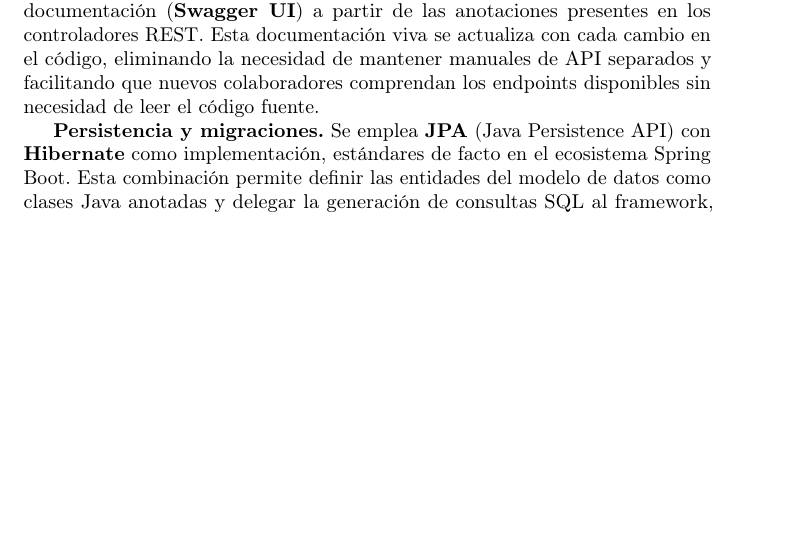
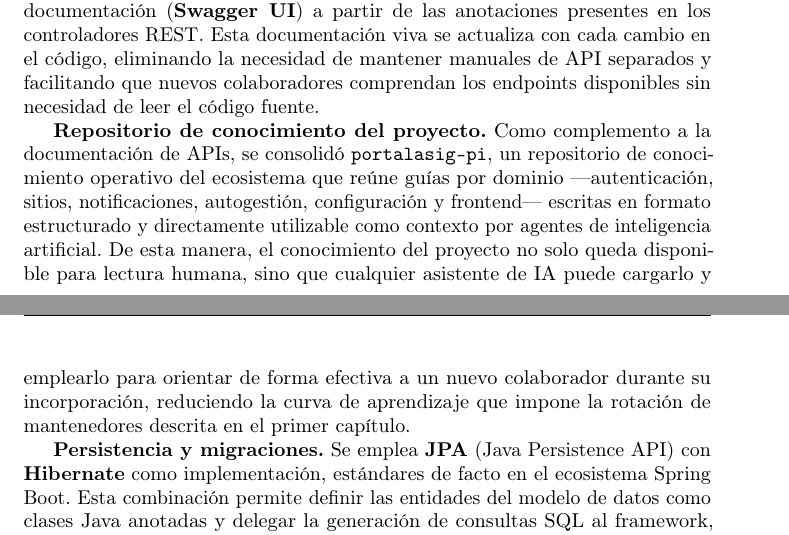
Before and after one commit to portalasig-microservices/portalasig-teg, a LaTeX document (teg/main.tex, which reads teg/chapters/teg-c3.tex): part of page 41 of 89 before the commit and two parts of pages 41 and 42 of 90 after it, the two joined at a grey line, cut so that both start at the same text, the shorter picture padded with empty space. Compiled offline with pdfLaTeX.

Commit message:
c3: párrafo 'Repositorio de conocimiento del proyecto' (portalasig-pi) junto a Documentación de APIs - coherencia con láminas

```diff
--- a/teg/chapters/teg-c3.tex
+++ b/teg/chapters/teg-c3.tex
@@ -269,6 +269,16 @@ microservicios, lo que genera automáticamente una interfaz interactiva de docum
 Esta documentación viva se actualiza con cada cambio en el código, eliminando la
 necesidad de mantener manuales de API separados y facilitando que nuevos colaboradores
 comprendan los endpoints disponibles sin necesidad de leer el código fuente.
+
+\textbf{Repositorio de conocimiento del proyecto.} Como complemento a la documentación
+de APIs, se consolidó \texttt{portalasig-pi}, un repositorio de conocimiento operativo
+del ecosistema que reúne guías por dominio ---autenticación, sitios, notificaciones,
+autogestión, configuración y frontend--- escritas en formato estructurado y directamente
+utilizable como contexto por agentes de inteligencia artificial. De esta manera, el
+conocimiento del proyecto no solo queda disponible para lectura humana, sino que
+cualquier asistente de IA puede cargarlo y emplearlo para orientar de forma efectiva a
+un nuevo colaborador durante su incorporación, reduciendo la curva de aprendizaje que
+impone la rotación de mantenedores descrita en el primer capítulo.
 
 \textbf{Persistencia y migraciones.} Se emplea \textbf{JPA} (Java Persistence API) con
 \textbf{Hibernate} como implementación, estándares de facto en el ecosistema Spring Boot.
```
Also changed, not shown: teg/main.pdf.
